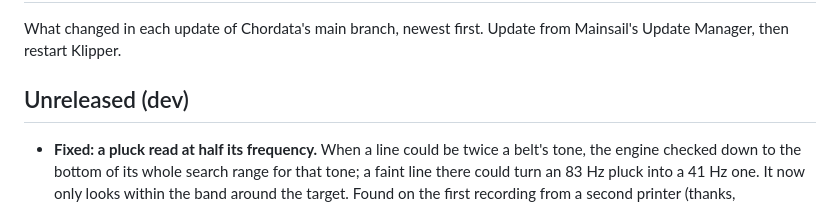
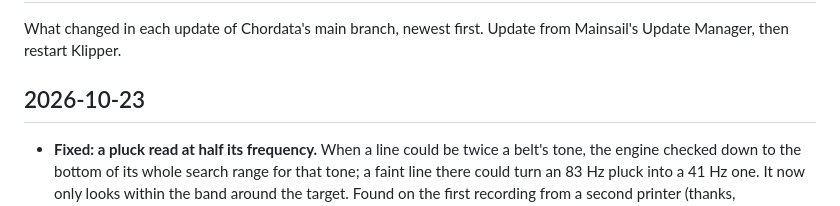
Before and after one commit to HydrateFrequently/Chordata, a Markdown page: CHANGELOG.md, the part around one of its changes. GitHub-like rendering.

Commit message:
CHANGELOG: release of 23 October 2026; the 19 October (2) entry as released
Co-Authored-By: Claude Opus 5.5 <noreply@anthropic.com>

```diff
--- a/CHANGELOG.md
+++ b/CHANGELOG.md
@@ -3,7 +3,7 @@
 What changed in each update of Chordata's main branch, newest first.
 Update from Mainsail's Update Manager, then restart Klipper.
 
-## Unreleased (dev)
+## 2026-10-23
 
 - **Fixed: a pluck read at half its frequency.** When a line could be twice a belt's tone, the
   engine checked down to the bottom of its whole search range for that tone; a faint line there
```
Also changed, not shown: other parts of CHANGELOG.md (+3 -0 lines).
